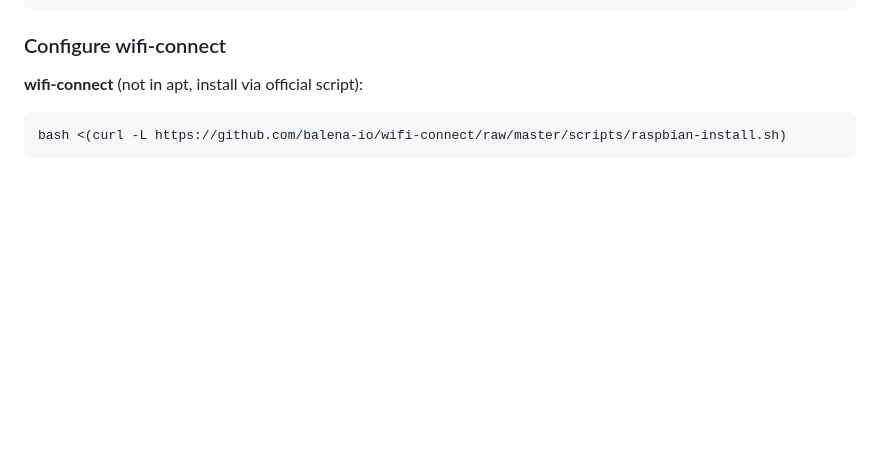
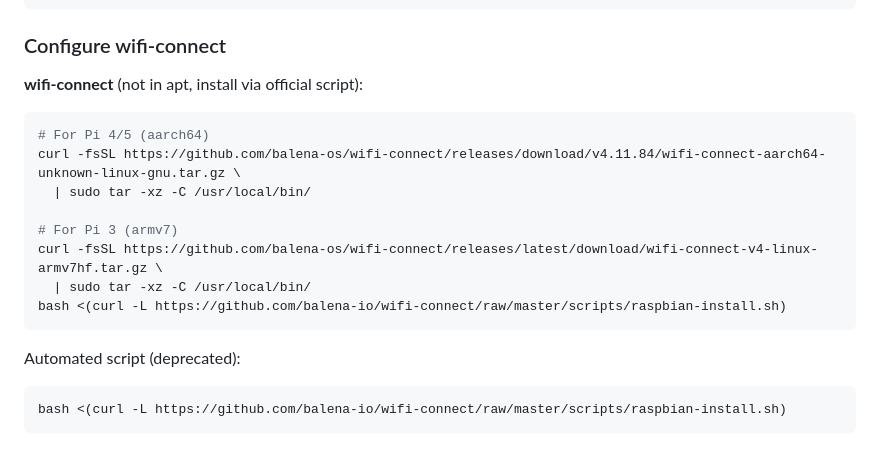
Before and after one commit to rafaeldpsilva/sa4cps-vault, a Markdown page: Researchers Pi Setup.md, the part around the change. Drawn GitHub-style; blank space fills up the shorter version.

Commit message:
Commit from thinkpad on 3/12/2026, 1:48:29 PM

````diff
--- a/Researchers Pi Setup.md
+++ b/Researchers Pi Setup.md
@@ -37,6 +37,18 @@ sudo tailscale login --login-server https://headscale.gecad.isep.ipp.pt \
 ### Configure wifi-connect
 
 **wifi-connect** (not in apt, install via official script):
+```bash
+# For Pi 4/5 (aarch64)
+curl -fsSL https://github.com/balena-os/wifi-connect/releases/download/v4.11.84/wifi-connect-aarch64-unknown-linux-gnu.tar.gz \
+  | sudo tar -xz -C /usr/local/bin/
+
+# For Pi 3 (armv7)
+curl -fsSL https://github.com/balena-os/wifi-connect/releases/latest/download/wifi-connect-v4-linux-armv7hf.tar.gz \
+  | sudo tar -xz -C /usr/local/bin/
+bash <(curl -L https://github.com/balena-io/wifi-connect/raw/master/scripts/raspbian-install.sh)
+```
+
+Automated script (deprecated):
 ```bash
 bash <(curl -L https://github.com/balena-io/wifi-connect/raw/master/scripts/raspbian-install.sh)
 ```
````
